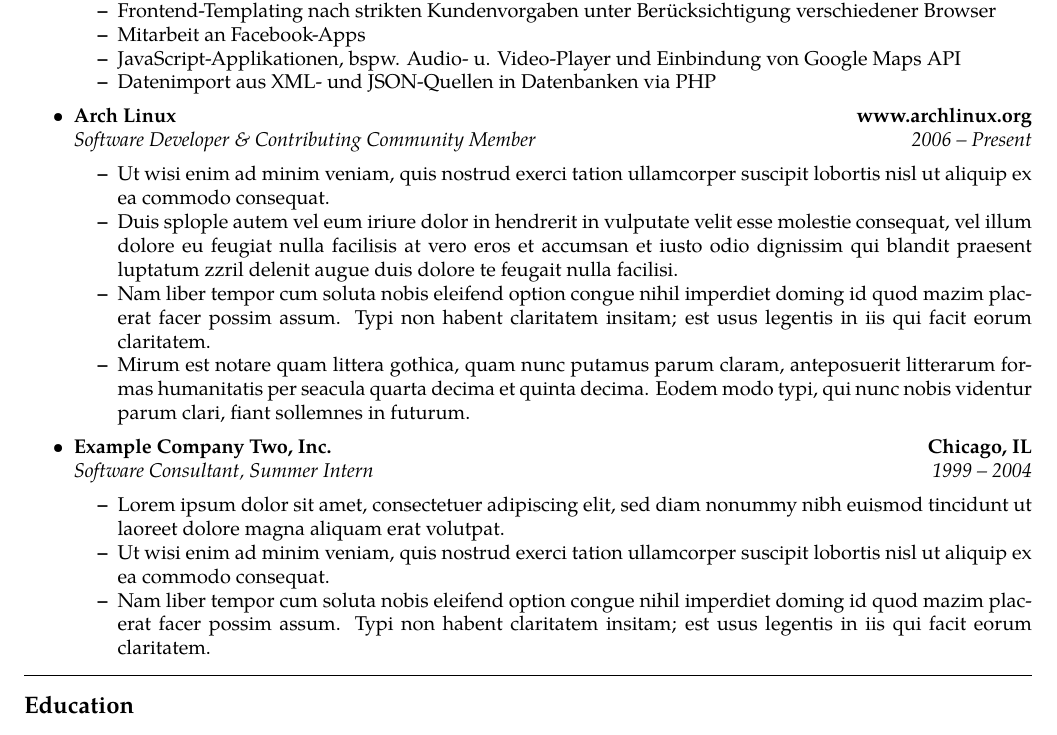
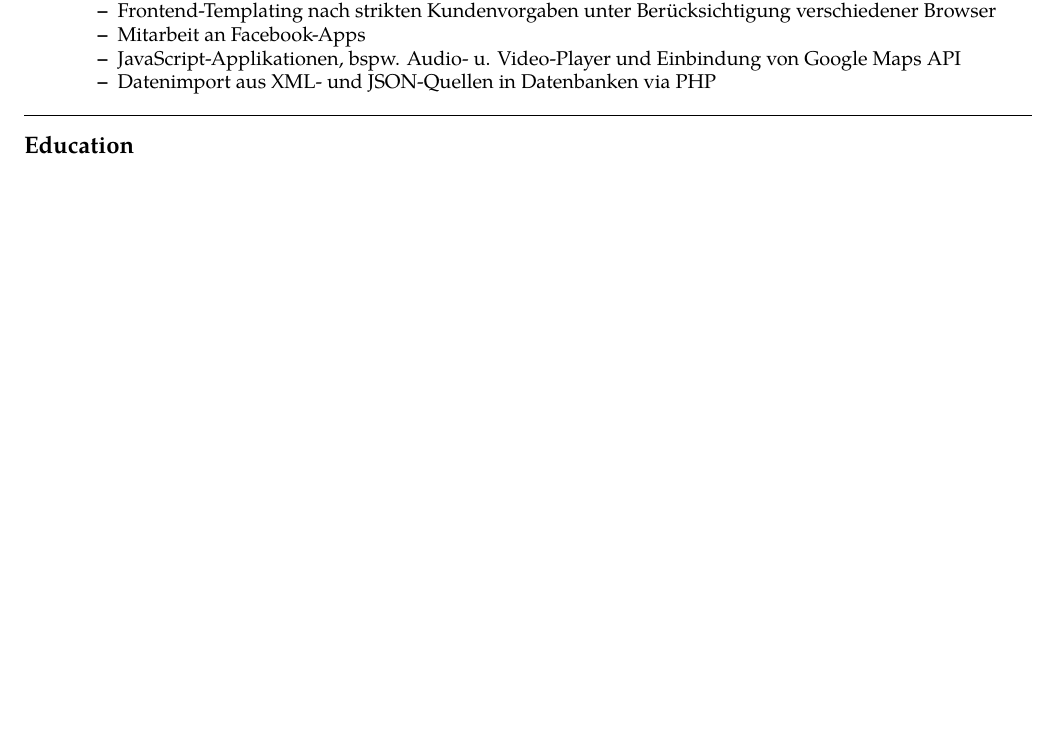
Before and after one commit to k0pernikus/resume, a LaTeX CV (resume.tex): part of the page, cut so that both start at the same text, the shorter picture padded with empty space. Compiled offline with pdfLaTeX.

Commit message:
deleted stuff

```diff
--- a/resume.tex
+++ b/resume.tex
@@ -76,53 +76,6 @@
 		\item JavaScript-Applikationen, bspw. Audio- u. Video-Player und Einbindung von Google Maps API
 		\item Datenimport aus XML- und JSON-Quellen in Datenbanken via PHP
 	\end{itemize*}
-
-	\item
-	\headerrow
-		{\textbf{Arch Linux}}
-		{\textbf{www.archlinux.org}}
-	\\
-	\headerrow
-		{\emph{Software Developer \& Contributing Community Member}}
-		{\emph{2006 -- Present}}
-	\begin{itemize*}
-		\item Ut wisi enim ad minim veniam, quis nostrud exerci tation
-		ullamcorper suscipit lobortis nisl ut aliquip ex ea commodo consequat.
-		\item Duis splople autem vel eum iriure dolor in hendrerit in vulputate
-		velit esse molestie consequat, vel illum dolore eu feugiat nulla
-		facilisis at vero eros et accumsan et iusto odio dignissim qui blandit
-		praesent luptatum zzril delenit augue duis dolore te feugait nulla
-		facilisi.
-		\item Nam liber tempor cum soluta nobis eleifend option congue nihil
-		imperdiet doming id quod mazim placerat facer possim assum. Typi non
-		habent claritatem insitam; est usus legentis in iis qui facit eorum
-		claritatem.
-		\item Mirum est notare quam littera gothica, quam nunc putamus parum
-		claram, anteposuerit litterarum formas humanitatis per seacula quarta
-		decima et quinta decima. Eodem modo typi, qui nunc nobis videntur parum
-		clari, fiant sollemnes in futurum.
-	\end{itemize*}
-
-	\item
-	\headerrow
-		{\textbf{Example Company Two, Inc.}}
-		{\textbf{Chicago, IL}}
-	\\
-	\headerrow
-		{\emph{Software Consultant, Summer Intern}}
-		{\emph{1999 -- 2004}}
-	\begin{itemize*}
-		\item Lorem ipsum dolor sit amet, consectetuer adipiscing elit, sed
-		diam nonummy nibh euismod tincidunt ut laoreet dolore magna aliquam
-		erat volutpat.
-		\item Ut wisi enim ad minim veniam, quis nostrud exerci tation
-		ullamcorper suscipit lobortis nisl ut aliquip ex ea commodo consequat.
-		\item Nam liber tempor cum soluta nobis eleifend option congue nihil
-		imperdiet doming id quod mazim placerat facer possim assum. Typi non
-		habent claritatem insitam; est usus legentis in iis qui facit eorum
-		claritatem.
-	\end{itemize*}
-
 \end{itemize}
 
 
```
